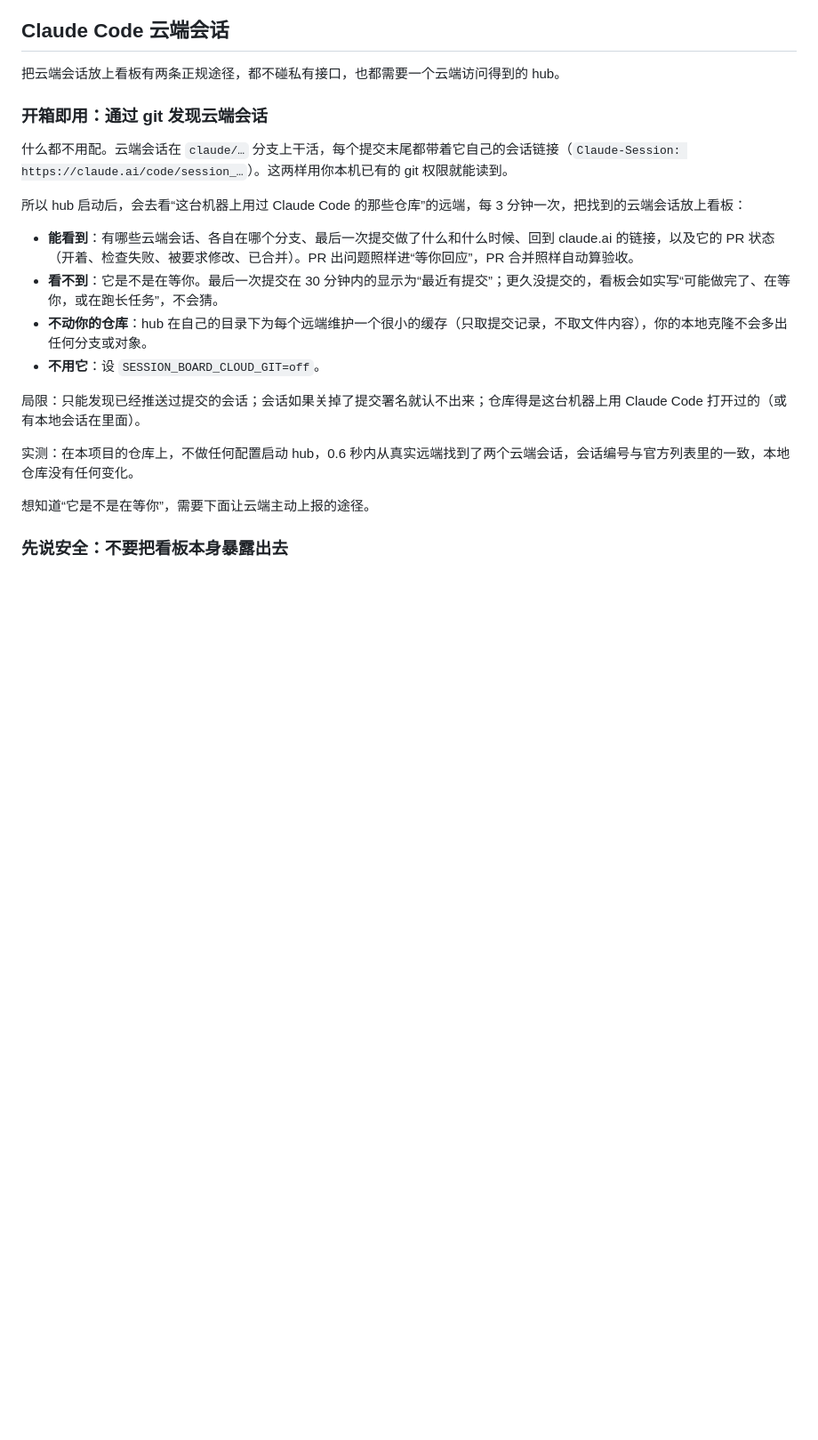
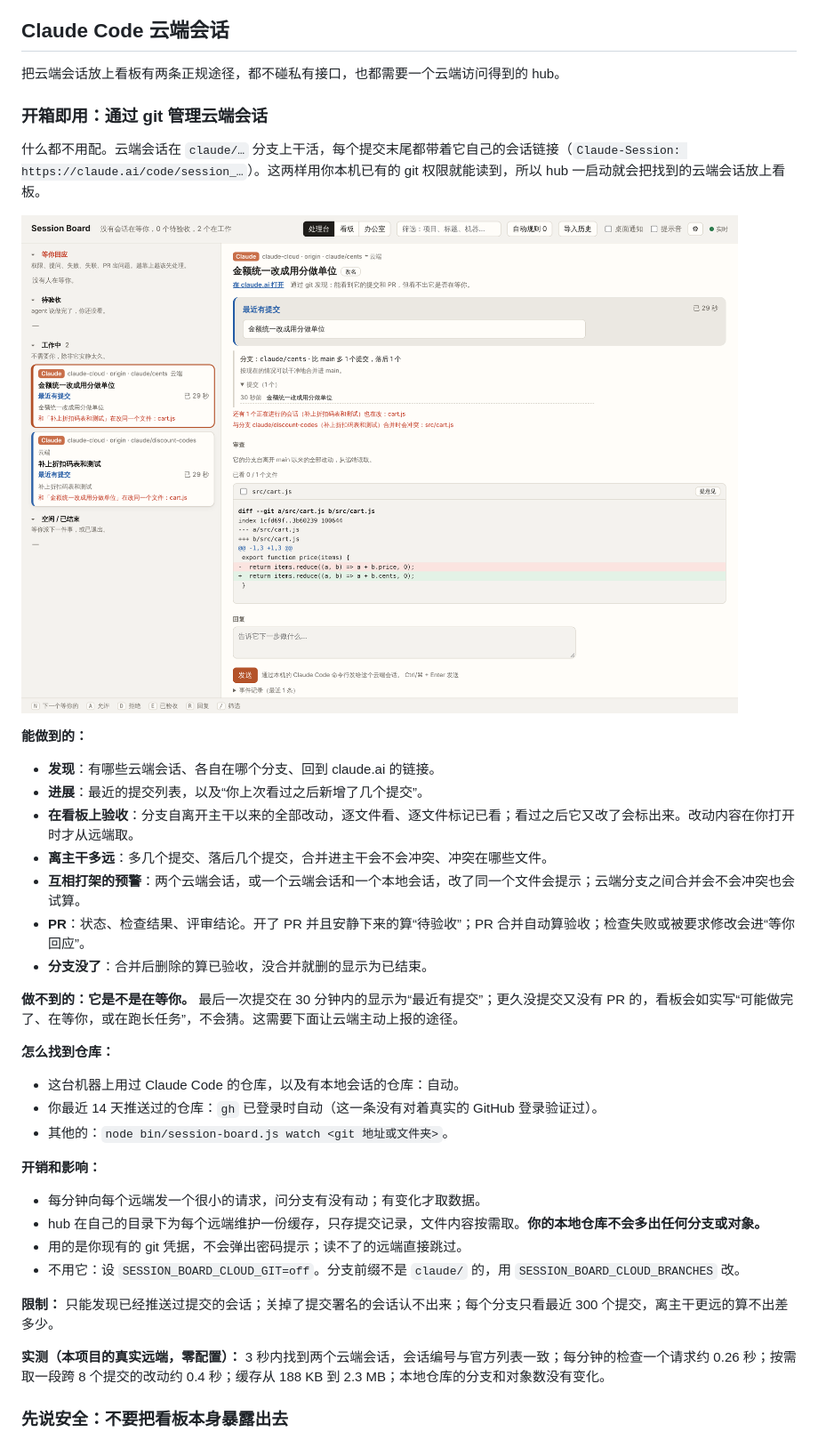
Before and after one commit to Mira190/session-board, a Markdown page: README.zh-CN.md, the part around the change. Shown at 89% size. Rendered like a GitHub page; pictures changed too: docs/cloud-git.png (added); blank space fills up the shorter version.

```diff
--- a/README.zh-CN.md
+++ b/README.zh-CN.md
@@ -189,22 +189,40 @@ node bin/session-board.js install claude --statusline
 
 把云端会话放上看板有两条正规途径，都不碰私有接口，也都需要一个云端访问得到的 hub。
 
-### 开箱即用：通过 git 发现云端会话
+### 开箱即用：通过 git 管理云端会话
 
-什么都不用配。云端会话在 `claude/…` 分支上干活，每个提交末尾都带着它自己的会话链接（`Claude-Session: https://claude.ai/code/session_…`）。这两样用你本机已有的 git 权限就能读到。
+什么都不用配。云端会话在 `claude/…` 分支上干活，每个提交末尾都带着它自己的会话链接（`Claude-Session: https://claude.ai/code/session_…`）。这两样用你本机已有的 git 权限就能读到，所以 hub 一启动就会把找到的云端会话放上看板。
 
-所以 hub 启动后，会去看“这台机器上用过 Claude Code 的那些仓库”的远端，每 3 分钟一次，把找到的云端会话放上看板：
+![通过 git 发现的云端会话](docs/cloud-git.png)
 
-- **能看到**：有哪些云端会话、各自在哪个分支、最后一次提交做了什么和什么时候、回到 claude.ai 的链接，以及它的 PR 状态（开着、检查失败、被要求修改、已合并）。PR 出问题照样进“等你回应”，PR 合并照样自动算验收。
-- **看不到**：它是不是在等你。最后一次提交在 30 分钟内的显示为“最近有提交”；更久没提交的，看板会如实写“可能做完了、在等你，或在跑长任务”，不会猜。
-- **不动你的仓库**：hub 在自己的目录下为每个远端维护一个很小的缓存（只取提交记录，不取文件内容），你的本地克隆不会多出任何分支或对象。
-- **不用它**：设 `SESSION_BOARD_CLOUD_GIT=off`。
+**能做到的：**
 
-局限：只能发现已经推送过提交的会话；会话如果关掉了提交署名就认不出来；仓库得是这台机器上用 Claude Code 打开过的（或有本地会话在里面）。
+- **发现**：有哪些云端会话、各自在哪个分支、回到 claude.ai 的链接。
+- **进展**：最近的提交列表，以及“你上次看过之后新增了几个提交”。
+- **在看板上验收**：分支自离开主干以来的全部改动，逐文件看、逐文件标记已看；看过之后它又改了会标出来。改动内容在你打开时才从远端取。
+- **离主干多远**：多几个提交、落后几个提交，合并进主干会不会冲突、冲突在哪些文件。
+- **互相打架的预警**：两个云端会话，或一个云端会话和一个本地会话，改了同一个文件会提示；云端分支之间合并会不会冲突也会试算。
+- **PR**：状态、检查结果、评审结论。开了 PR 并且安静下来的算“待验收”；PR 合并自动算验收；检查失败或被要求修改会进“等你回应”。
+- **分支没了**：合并后删除的算已验收，没合并就删的显示为已结束。
 
-实测：在本项目的仓库上，不做任何配置启动 hub，0.6 秒内从真实远端找到了两个云端会话，会话编号与官方列表里的一致，本地仓库没有任何变化。
+**做不到的：它是不是在等你。** 最后一次提交在 30 分钟内的显示为“最近有提交”；更久没提交又没有 PR 的，看板会如实写“可能做完了、在等你，或在跑长任务”，不会猜。这需要下面让云端主动上报的途径。
 
-想知道“它是不是在等你”，需要下面让云端主动上报的途径。
+**怎么找到仓库：**
+
+- 这台机器上用过 Claude Code 的仓库，以及有本地会话的仓库：自动。
+- 你最近 14 天推送过的仓库：`gh` 已登录时自动（这一条没有对着真实的 GitHub 登录验证过）。
+- 其他的：`node bin/session-board.js watch <git 地址或文件夹>`。
+
+**开销和影响：**
+
+- 每分钟向每个远端发一个很小的请求，问分支有没有动；有变化才取数据。
+- hub 在自己的目录下为每个远端维护一份缓存，只存提交记录，文件内容按需取。**你的本地仓库不会多出任何分支或对象。**
+- 用的是你现有的 git 凭据，不会弹出密码提示；读不了的远端直接跳过。
+- 不用它：设 `SESSION_BOARD_CLOUD_GIT=off`。分支前缀不是 `claude/` 的，用 `SESSION_BOARD_CLOUD_BRANCHES` 改。
+
+**限制：** 只能发现已经推送过提交的会话；关掉了提交署名的会话认不出来；每个分支只看最近 300 个提交，离主干更远的算不出差多少。
+
+**实测（本项目的真实远端，零配置）：** 3 秒内找到两个云端会话，会话编号与官方列表一致；每分钟的检查一个请求约 0.26 秒；按需取一段跨 8 个提交的改动约 0.4 秒；缓存从 188 KB 到 2.3 MB；本地仓库的分支和对象数没有变化。
 
 ### 先说安全：不要把看板本身暴露出去
 
```
Also changed, not shown: README.md (+28 -10 lines), 8 other files.
